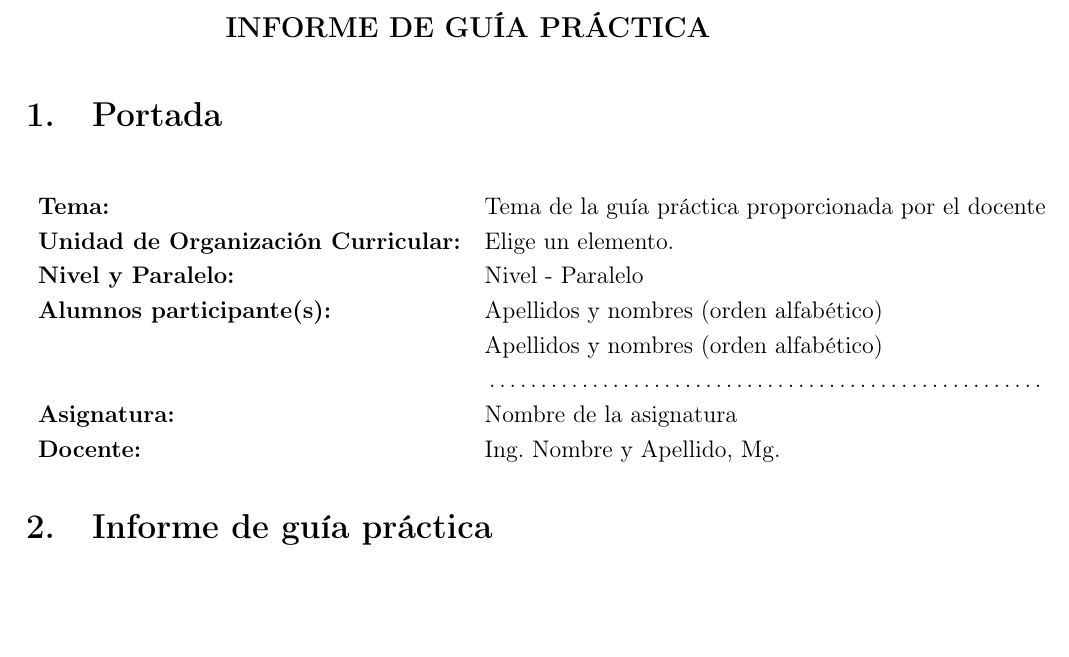
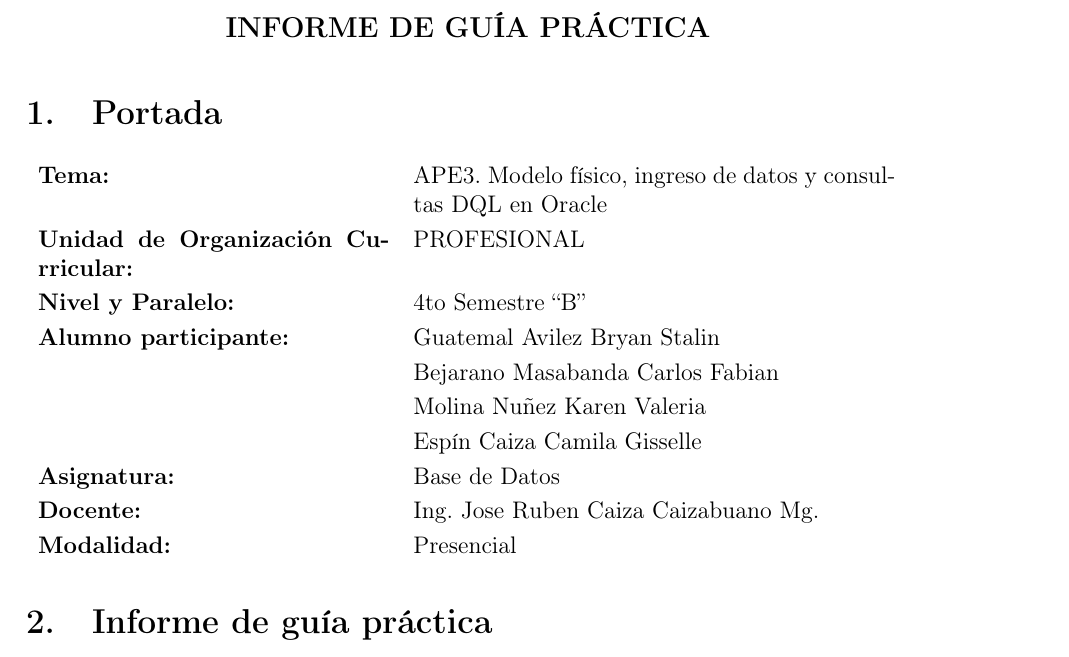
Before and after one commit to BryanGtmk/Proyecto_BD, a LaTeX document (documentacion/main.tex): part of page 1 of 3, cut so that both start at the same text, the shorter picture padded with empty space. Compiled offline with pdfLaTeX.

Commit message:
Actualización de archivos del proyecto y modificaciones

```diff
--- a/documentacion/main.tex
+++ b/documentacion/main.tex
@@ -26,7 +26,7 @@
 \usepackage{caption}
 \usepackage{listings}
 
-\graphicspath{{img/}}
+\graphicspath{{imagenes/}}
 \setlength{\parindent}{0pt}
 \setlength{\parskip}{0.4em}
 \renewcommand{\arraystretch}{1.2}
@@ -70,21 +70,24 @@
 \fancyfoot[C]{\thepage}
 
 \begin{document}
+
 \begin{center}
-    {\large \textbf{INFORME DE GUÍA PRÁCTICA}} \\
+    {\large \textbf{INFORME DE GUÍA PRÁCTICA}}\\
 \end{center}
 
 \section{Portada}
 \begin{flushleft}
-\begin{tabular}{ l l }
-    \textbf{Tema:} & Tema de la guía práctica proporcionada por el docente \\
-    \textbf{Unidad de Organización Curricular:} & Elige un elemento. \\
-    \textbf{Nivel y Paralelo:} & Nivel - Paralelo \\
-    \textbf{Alumnos participante(s):} & Apellidos y nombres (orden alfabético) \\
-    & Apellidos y nombres (orden alfabético) \\
-    & \dotfill \\
-    \textbf{Asignatura:} & Nombre de la asignatura \\
-    \textbf{Docente:} & Ing. Nombre y Apellido, Mg. \\
+\begin{tabular}{>{\bfseries}p{6.2cm} p{8.5cm}}
+Tema: & APE3. Modelo físico, ingreso de datos y consultas DQL en Oracle \\
+Unidad de Organización Curricular: & PROFESIONAL \\
+Nivel y Paralelo: & 4to Semestre ``B'' \\
+Alumno participante: & Guatemal Avilez Bryan Stalin \\
+& Bejarano Masabanda Carlos Fabian \\
+& Molina Nuñez Karen Valeria \\
+&  Espín Caiza Camila Gisselle\\
+Asignatura: & Base de Datos \\
+Docente: & Ing. Jose Ruben Caiza Caizabuano Mg. \\
+Modalidad: & Presencial \\
 \end{tabular}
 \end{flushleft}
 
```
Also changed, not shown: documentacion/imagenes/fisei.png (added), documentacion/imagenes/uta.png (added).
